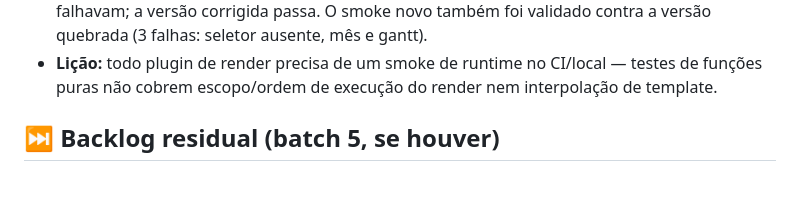
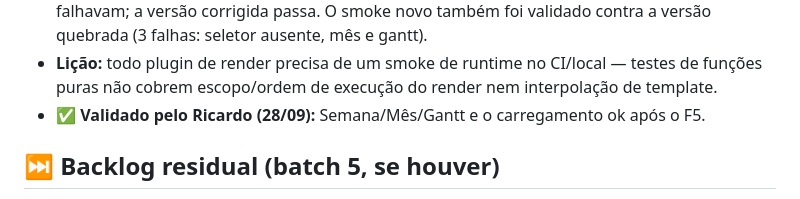
Before and after one commit to ricolandia/TriliumNext-Toolkit, a Markdown page: AUDITORIA-ESPECIALISTAS.md, the part around the change. Drawn GitHub-style.

Commit message:
Auditoria: rodada 1 do Weekly Planner validada pelo Ricardo (28/09)
Semana/Mes/Gantt e carregamento ok apos o F5; incidente pos-batch 4 (t->tr + interpolacao do modeSwitcher) fechado com smoke de runtime versionado.

```diff
--- a/AUDITORIA-ESPECIALISTAS.md
+++ b/AUDITORIA-ESPECIALISTAS.md
@@ -365,6 +365,7 @@ não pegavam (era erro de escopo em runtime, e o primeiro render não tinha guar
 - **Lição:** todo plugin de render precisa de um smoke de runtime no CI/local —
   testes de funções puras não cobrem escopo/ordem de execução do render nem
   interpolação de template.
+- **✅ Validado pelo Ricardo (28/09):** Semana/Mês/Gantt e o carregamento ok após o F5.
 
 ## ⏭️ Backlog residual (batch 5, se houver)
 
```
